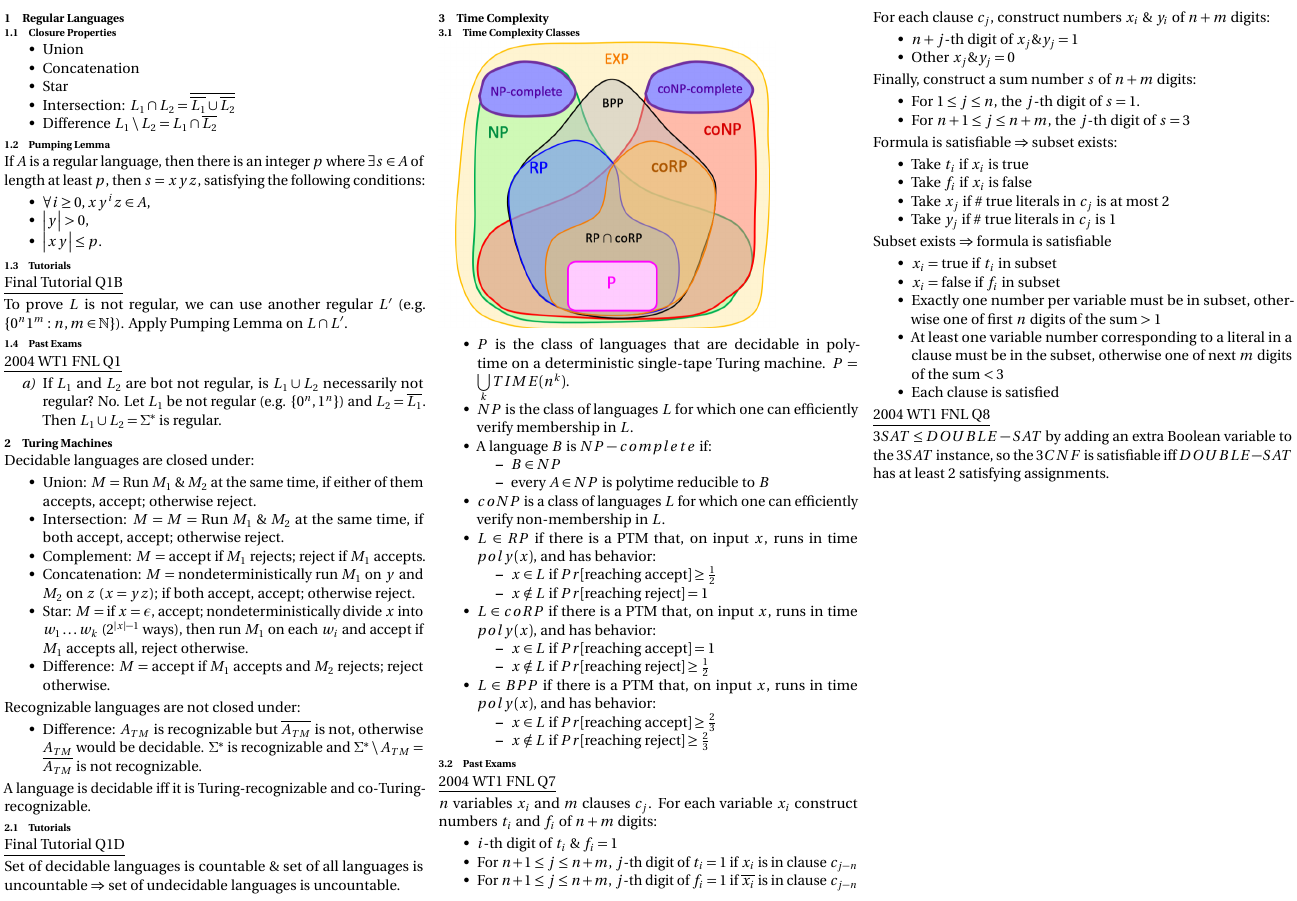
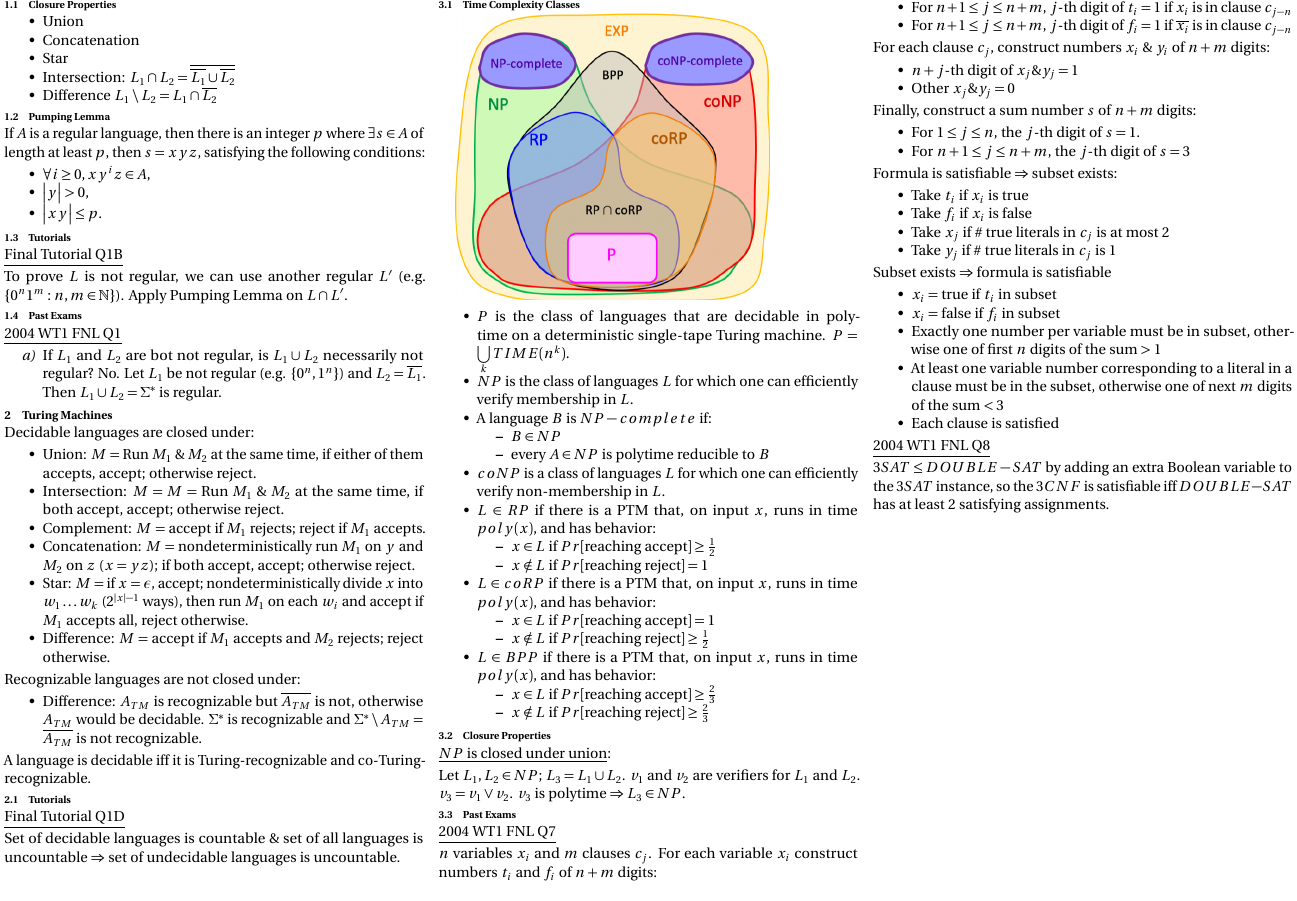
Before and after one commit to algobot76/cpsc421-cheatsheet, a LaTeX document (main.tex): part of the page, cut so that both start at the same text. Compiled offline with pdfLaTeX.

Commit message:
Add NP closure properties

```diff
--- a/main.tex
+++ b/main.tex
@@ -126,6 +126,16 @@ Set of decidable languages is countable \& set of all languages is uncountable $
     \end{itemize}
 \end{itemize}
 
+\subsection{Closure Properties}
+
+\underline{$NP$ is closed under union}:
+
+Let $L_1, L_2 \in NP$; $L_3 = L_1 \cup L_2$. $v_1$ and $v_2$ are verifiers for $L_1$ and $L_2$. $v_3 = v_1 \vee v_2$. $v_3$ is polytime $\Rightarrow L_3 \in NP$.
+
+% TODO: NP is closed under concatenation, complement, etc.
+
+
+
 \subsection{Past Exams}
 
 \underline{2004 WT1 FNL Q7}
```
